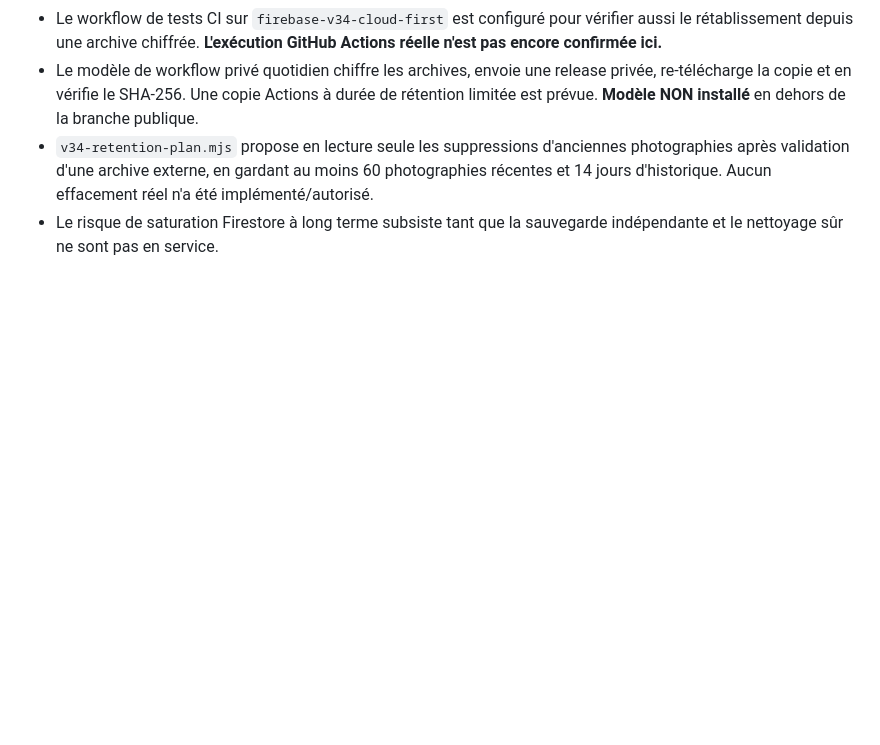
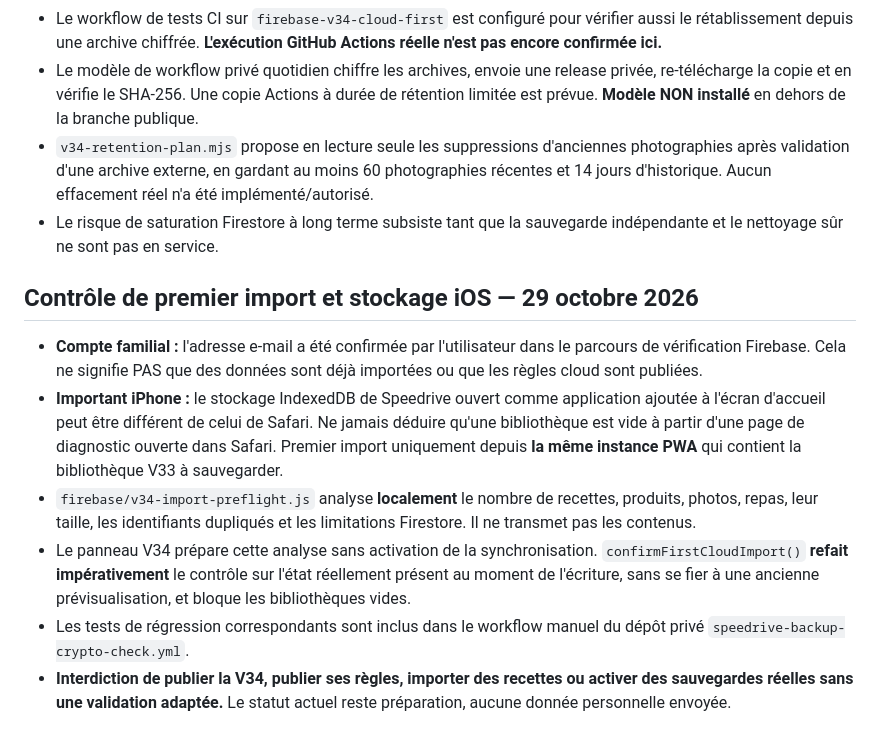
Before and after one commit to jb8br7jgpr-eng/mes-menus-drive, a Markdown page: firebase/V34-CLOUD-FIRST.md, the part around the change. GitHub-like rendering; blank space fills up the shorter version.

Commit message:
docs(v34): record iPhone PWA storage isolation and mandatory just-in-time import gate

```diff
--- a/firebase/V34-CLOUD-FIRST.md
+++ b/firebase/V34-CLOUD-FIRST.md
@@ -181,3 +181,27 @@ inchangée, règles Firebase actuellement `allow read, write: if false;`.
   Aucun effacement réel n'a été implémenté/autorisé.
 - Le risque de saturation Firestore à long terme subsiste tant que
   la sauvegarde indépendante et le nettoyage sûr ne sont pas en service.
+
+
+## Contrôle de premier import et stockage iOS — 29 octobre 2026
+
+- **Compte familial :** l'adresse e-mail a été confirmée par l'utilisateur
+  dans le parcours de vérification Firebase. Cela ne signifie PAS que des
+  données sont déjà importées ou que les règles cloud sont publiées.
+- **Important iPhone :** le stockage IndexedDB de Speedrive ouvert comme
+  application ajoutée à l'écran d'accueil peut être différent de celui de
+  Safari. Ne jamais déduire qu'une bibliothèque est vide à partir d'une
+  page de diagnostic ouverte dans Safari. Premier import uniquement depuis
+  **la même instance PWA** qui contient la bibliothèque V33 à sauvegarder.
+- `firebase/v34-import-preflight.js` analyse **localement** le nombre de
+  recettes, produits, photos, repas, leur taille, les identifiants dupliqués
+  et les limitations Firestore. Il ne transmet pas les contenus.
+- Le panneau V34 prépare cette analyse sans activation de la synchronisation.
+  `confirmFirstCloudImport()` **refait impérativement** le contrôle sur
+  l'état réellement présent au moment de l'écriture, sans se fier à une
+  ancienne prévisualisation, et bloque les bibliothèques vides.
+- Les tests de régression correspondants sont inclus dans le workflow manuel
+  du dépôt privé `speedrive-backup-crypto-check.yml`.
+- **Interdiction de publier la V34, publier ses règles, importer des
+  recettes ou activer des sauvegardes réelles sans une validation adaptée.**
+  Le statut actuel reste préparation, aucune donnée personnelle envoyée.
```
